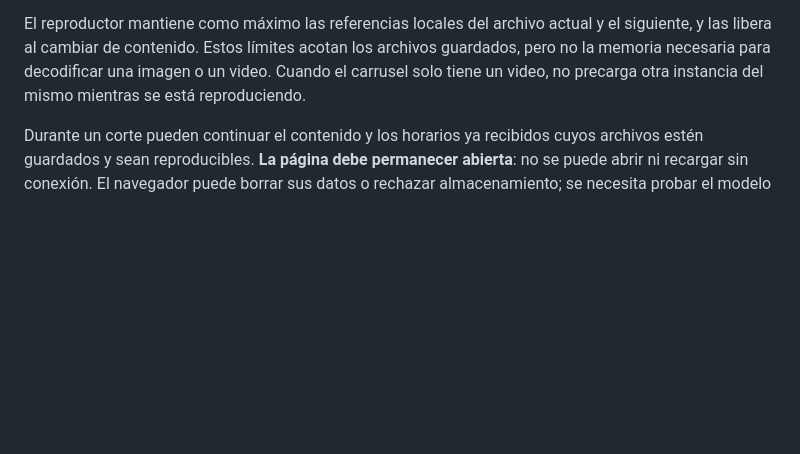
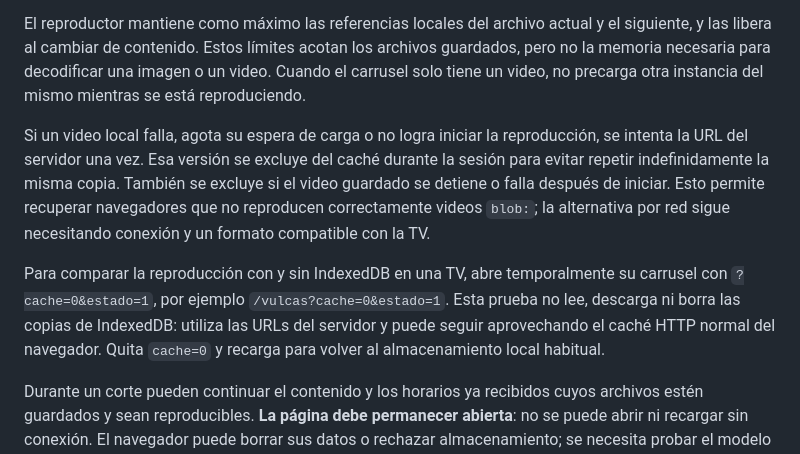
Before and after one commit to CarlosArguelloDev/OptiCast, a Markdown page: README.md, the part around the change. Rendered like a GitHub page; blank space fills up the shorter version.

Commit message:
docs: documentar recuperacion de videos y prueba sin cache local

```diff
--- a/README.md
+++ b/README.md
@@ -334,6 +334,19 @@ Estos límites acotan los archivos guardados, pero no la memoria necesaria para
 decodificar una imagen o un video. Cuando el carrusel solo tiene un video, no
 precarga otra instancia del mismo mientras se está reproduciendo.
 
+Si un video local falla, agota su espera de carga o no logra iniciar la
+reproducción, se intenta la URL del servidor una vez. Esa versión se excluye
+del caché durante la sesión para evitar repetir indefinidamente la misma copia.
+También se excluye si el video guardado se detiene o falla después de iniciar.
+Esto permite recuperar navegadores que no reproducen correctamente videos `blob:`;
+la alternativa por red sigue necesitando conexión y un formato compatible con la TV.
+
+Para comparar la reproducción con y sin IndexedDB en una TV, abre temporalmente
+su carrusel con `?cache=0&estado=1`, por ejemplo `/vulcas?cache=0&estado=1`.
+Esta prueba no lee, descarga ni borra las copias de IndexedDB: utiliza las URLs
+del servidor y puede seguir aprovechando el caché HTTP normal del navegador.
+Quita `cache=0` y recarga para volver al almacenamiento local habitual.
+
 Durante un corte pueden continuar el contenido y los horarios ya recibidos cuyos
 archivos estén guardados y sean reproducibles. **La página debe permanecer
 abierta**: no se puede abrir ni recargar sin conexión. El navegador puede borrar
```
